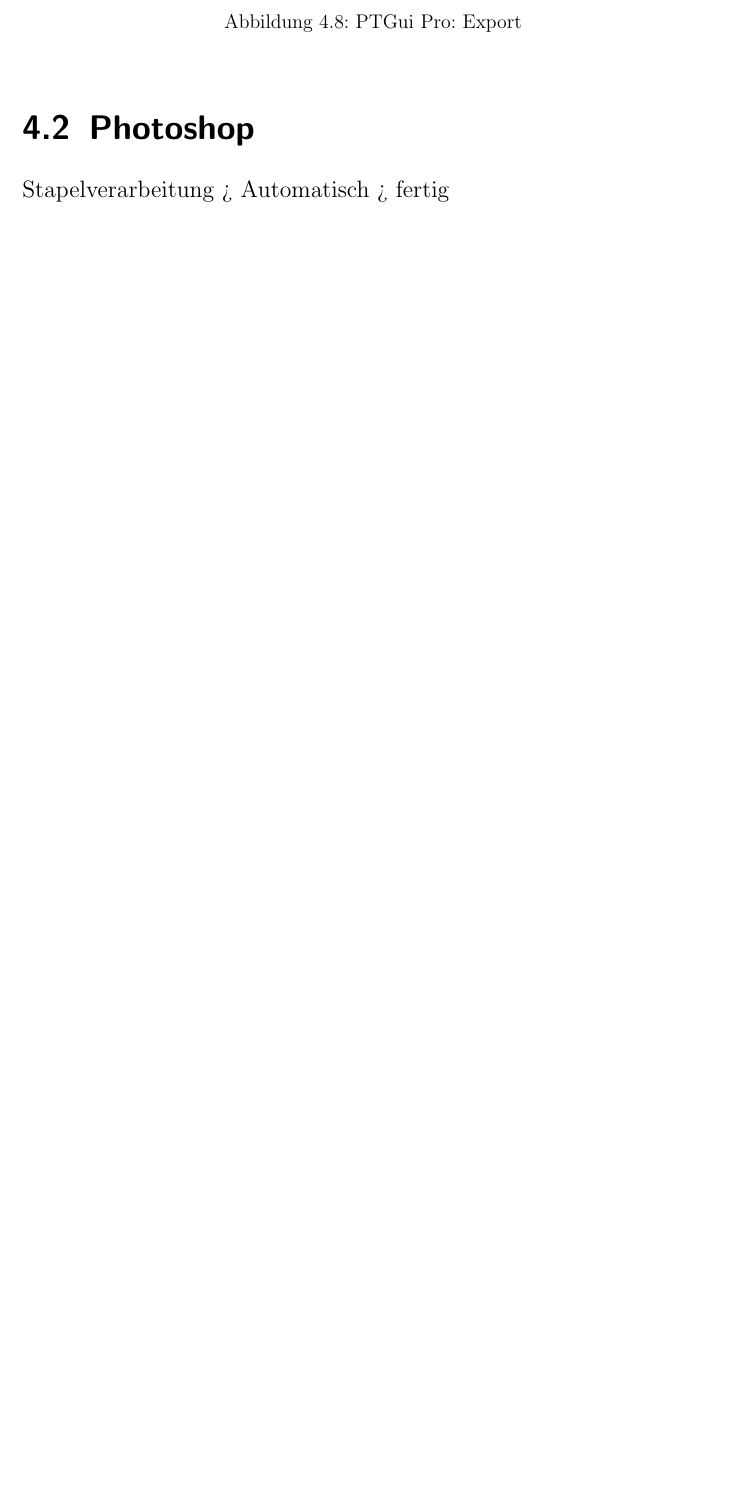
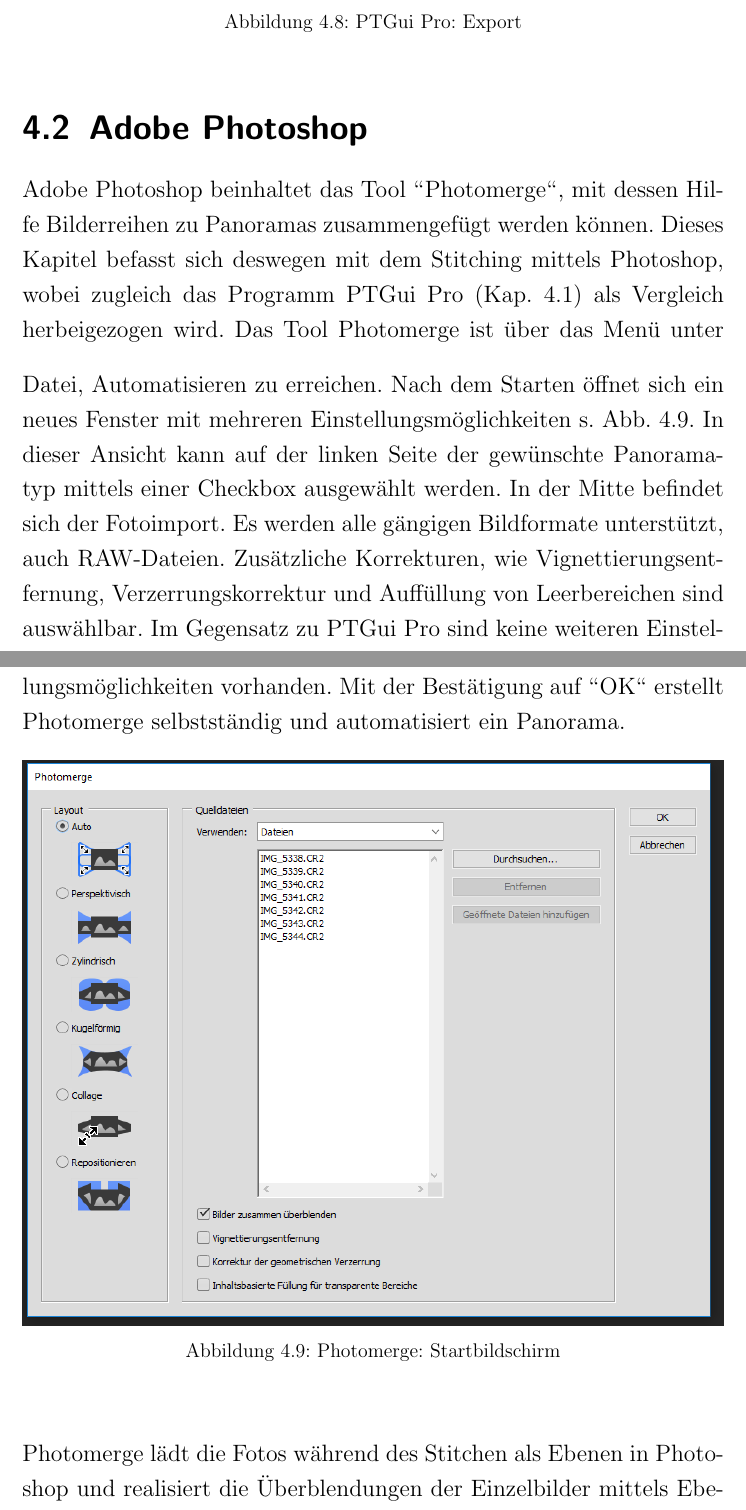
Before and after one commit to sedeg/Multishot-Panorama, a LaTeX document (doku_pano.tex): part of page 15 of 17 before the commit and two parts of pages 15 and 16 of 20 after it, the two joined at a grey line, cut so that both start at the same text, the shorter picture padded with empty space. Compiled offline with pdfLaTeX.

Commit message:
Photoshop stitching added

```diff
--- a/doku_pano.tex
+++ b/doku_pano.tex
@@ -209,7 +209,17 @@
 		\label{img:ptgui_step_7}
 	\end{figure}
 
-	\section{Photoshop}
+	\section{Adobe Photoshop}
 	\label{sec:photoshop}
-	Stapelverarbeitung > Automatisch > fertig
-	%TODO Bild
+	Adobe Photoshop beinhaltet das Tool \grqq{}Photomerge\grqq{}, mit dessen Hilfe Bilderreihen zu Panoramas zusammengefügt werden können. Dieses Kapitel befasst sich deswegen mit dem Stitching mittels Photoshop, wobei zugleich das Programm PTGui Pro (Kap. \ref{sec:ptgui}) als Vergleich herbeigezogen wird.
+	\bigskip
+	Das Tool Photomerge ist über das Menü unter Datei, Automatisieren zu erreichen. Nach dem Starten öffnet sich ein neues Fenster mit mehreren Einstellungsmöglichkeiten s. Abb. \ref{img:photoshop_step_2}.
+	In dieser Ansicht kann auf der linken Seite der gewünschte Panoramatyp mittels einer Checkbox ausgewählt werden. In der Mitte befindet sich der Fotoimport. Es werden alle gängigen Bildformate unterstützt, auch RAW-Dateien. Zusätzliche Korrekturen, wie Vignettierungsentfernung, Verzerrungskorrektur und Auffüllung von Leerbereichen sind auswählbar. Im Gegensatz zu PTGui Pro sind keine weiteren Einstellungsmöglichkeiten vorhanden. Mit der Bestätigung auf \grqq{}OK\grqq{} erstellt Photomerge selbstständig und automatisiert ein Panorama.
+	\begin{figure}[H]
+		\includegraphics[width=\linewidth]{img/steps/Photoshop_Step_2.png}
+		\caption{Photomerge: Startbildschirm}
+		\label{img:photoshop_step_2}
+	\end{figure}
+	\bigskip
+
+	Photomerge lädt die Fotos während des Stitchen als Ebenen in Photoshop und realisiert die Überblendungen der Einzelbilder mittels Ebenenmasken s. Abb. \ref{img:photoshop_step_3}. In diesem Beispiel handelt es sich um das 180 Grad Panorama vom Speck\grq s Hof (\ref{sec:specks}). Das Resultat ist einwandfrei und beinhaltet keinerlei Überblendungsfehler.
@@ -215,0 +229,4 @@
+		\label{img:photoshop_step_3}
+	\end{figure}
+	\bigskip
+	Anders verhält es sich bei komplexeren Panoramen, wie z. B. bei dem Kugelpanorama der Mädler--Passage (s. Abb. \ref{img:photoshop_step_kugel}). Photomerge ist es nicht gelungen die Bilder in der richtigen Reihenfolge zusammenzusetzen. Da das Tool keine Möglichkeit einer Korrektur, Nachjustierung oder Neuanordnung bietet, kann das Panorama nicht damit umgesetzt werden.
```
Also changed, not shown: img/steps/Photoshop_Step_1.png (added), img/steps/Photoshop_Step_2.png (added), img/steps/Photoshop_Step_3.png (added), img/steps/Photoshop_Step_Kugel.png (added), doku_pano.tex (12 more changed lines).
